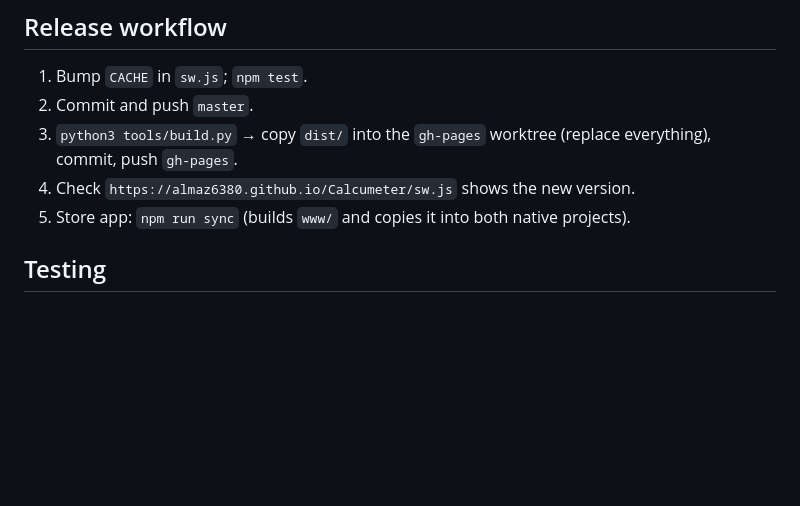
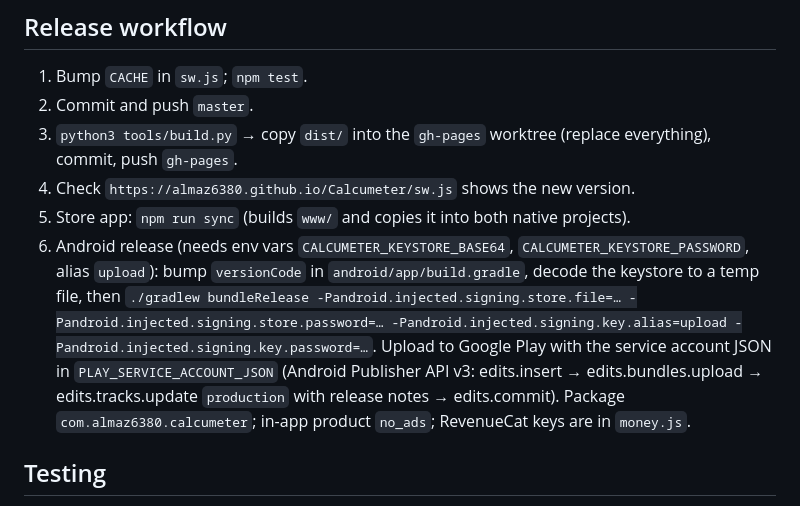
Before and after one commit to almaz6380/Calcumeter, a Markdown page: CLAUDE.md, the part around the change. Drawn GitHub-style; blank space fills up the shorter version.

Commit message:
CLAUDE.md: Android-Release und Play-Upload über Umgebungsvariablen beschreiben
Co-Authored-By: Claude Opus 5.5 <noreply@anthropic.com>
Claude-Session: https://claude.ai/code/session_018998MFi6oAQBWGyJAJGTha

```diff
--- a/CLAUDE.md
+++ b/CLAUDE.md
@@ -40,6 +40,13 @@ The owner talks German: answer in German. UI in 15 languages (German source, Eng
 3. `python3 tools/build.py` → copy `dist/` into the `gh-pages` worktree (replace everything), commit, push `gh-pages`.
 4. Check `https://almaz6380.github.io/Calcumeter/sw.js` shows the new version.
 5. Store app: `npm run sync` (builds `www/` and copies it into both native projects).
+6. Android release (needs env vars `CALCUMETER_KEYSTORE_BASE64`, `CALCUMETER_KEYSTORE_PASSWORD`, alias `upload`):
+   bump `versionCode` in `android/app/build.gradle`, decode the keystore to a temp file, then
+   `./gradlew bundleRelease -Pandroid.injected.signing.store.file=… -Pandroid.injected.signing.store.password=…
+   -Pandroid.injected.signing.key.alias=upload -Pandroid.injected.signing.key.password=…`.
+   Upload to Google Play with the service account JSON in `PLAY_SERVICE_ACCOUNT_JSON` (Android Publisher API v3:
+   edits.insert → edits.bundles.upload → edits.tracks.update `production` with release notes → edits.commit).
+   Package `com.almaz6380.calcumeter`; in-app product `no_ads`; RevenueCat keys are in `money.js`.
 
 ## Testing
 - `npm test` (node test runner): parser, units, programmer, currency, i18n completeness.
```
